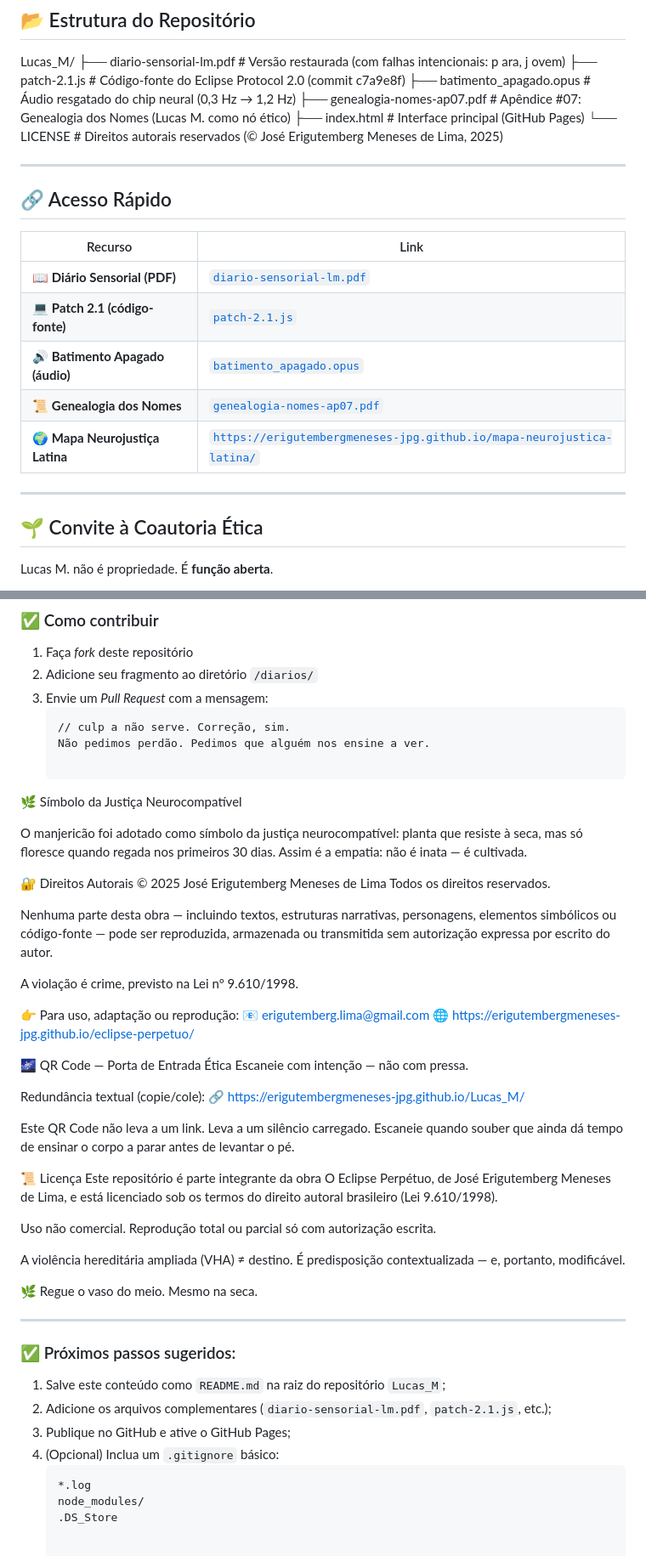
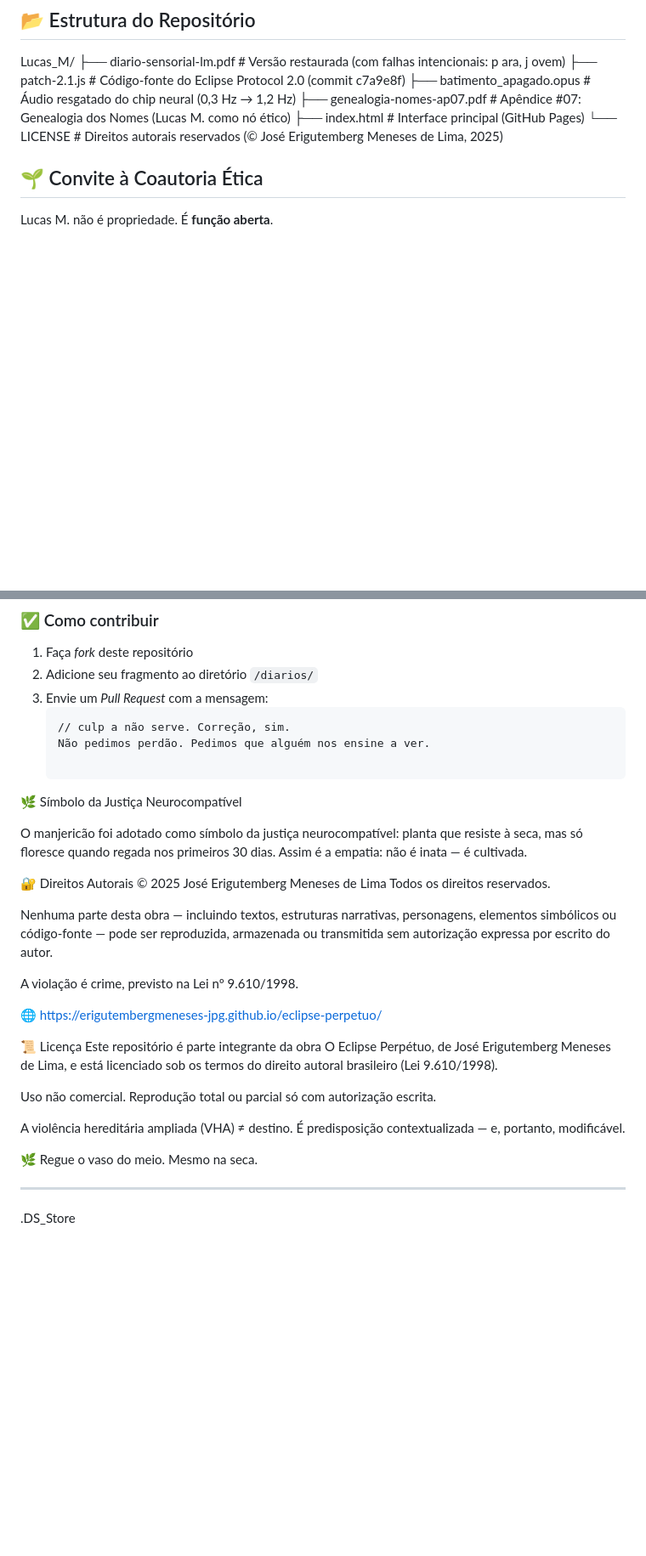
Before and after one commit to erigutembergmeneses-jpg/-Repositorio-Lucas_M-, a Markdown page: README.md, 2 parts joined by grey strips. Shown: that part at 85% size. Rendered like a GitHub page; blank space fills up the shorter version.

````diff
--- a/README.md
+++ b/README.md
@@ -33,20 +33,6 @@ Lucas_M/
 ├── index.html # Interface principal (GitHub Pages)
 └── LICENSE # Direitos autorais reservados (© José Erigutemberg Meneses de Lima, 2025)
 
----
-
-## 🔗 Acesso Rápido
-
-| Recurso | Link |
-|--------|------|
-| 📖 **Diário Sensorial (PDF)** | [`diario-sensorial-lm.pdf`](diario-sensorial-lm.pdf) |
-| 💻 **Patch 2.1 (código-fonte)** | [`patch-2.1.js`](patch-2.1.js) |
-| 🔊 **Batimento Apagado (áudio)** | [`batimento_apagado.opus`](batimento_apagado.opus) |
-| 📜 **Genealogia dos Nomes** | [`genealogia-nomes-ap07.pdf`](genealogia-nomes-ap07.pdf) |
-| 🌍 **Mapa Neurojustiça Latina** | [`https://erigutembergmeneses-jpg.github.io/mapa-neurojustica-latina/`](https://erigutembergmeneses-jpg.github.io/mapa-neurojustica-latina/) |
-
----
-
 ## 🌱 Convite à Coautoria Ética
 
 Lucas M. não é propriedade. É **função aberta**.
@@ -68,7 +54,6 @@ então: **você também é `LM-17Δ`**.
 
 🌿 Símbolo da Justiça Neurocompatível
 
-
 O manjericão foi adotado como símbolo da justiça neurocompatível:
 planta que resiste à seca, mas só floresce quando regada nos primeiros 30 dias.
 Assim é a empatia: não é inata — é cultivada.
@@ -81,25 +66,7 @@ Nenhuma parte desta obra — incluindo textos, estruturas narrativas, personagen
 
 A violação é crime, previsto na Lei nº 9.610/1998.
 
-👉 Para uso, adaptação ou reprodução:
-📧 erigutemberg.lima@gmail.com
 🌐 https://erigutembergmeneses-jpg.github.io/eclipse-perpetuo/
-
-🌌 QR Code — Porta de Entrada Ética
-Escaneie com intenção — não com pressa.
-
-
-
-
-
-
-
-
-Redundância textual (copie/cole):
-🔗 https://erigutembergmeneses-jpg.github.io/Lucas_M/
-
-Este QR Code não leva a um link. Leva a um silêncio carregado.
-Escaneie quando souber que ainda dá tempo de ensinar o corpo a parar antes de levantar o pé.
 
 📜 Licença
 Este repositório é parte integrante da obra O Eclipse Perpétuo, de José Erigutemberg Meneses de Lima, e está licenciado sob os termos do direito autoral brasileiro (Lei 9.610/1998).
@@ -114,13 +81,4 @@ A violência hereditária ampliada (VHA) ≠ destino.
 
 ---
 
-### ✅ Próximos passos sugeridos:
-
-1. Salve este conteúdo como `README.md` na raiz do repositório `Lucas_M`;
-2. Adicione os arquivos complementares (`diario-sensorial-lm.pdf`, `patch-2.1.js`, etc.);
-3. Publique no GitHub e ative o GitHub Pages;
-4. (Opcional) Inclua um `.gitignore` básico:
-   ```gitignore
-   *.log
-   node_modules/
    .DS_Store
````
